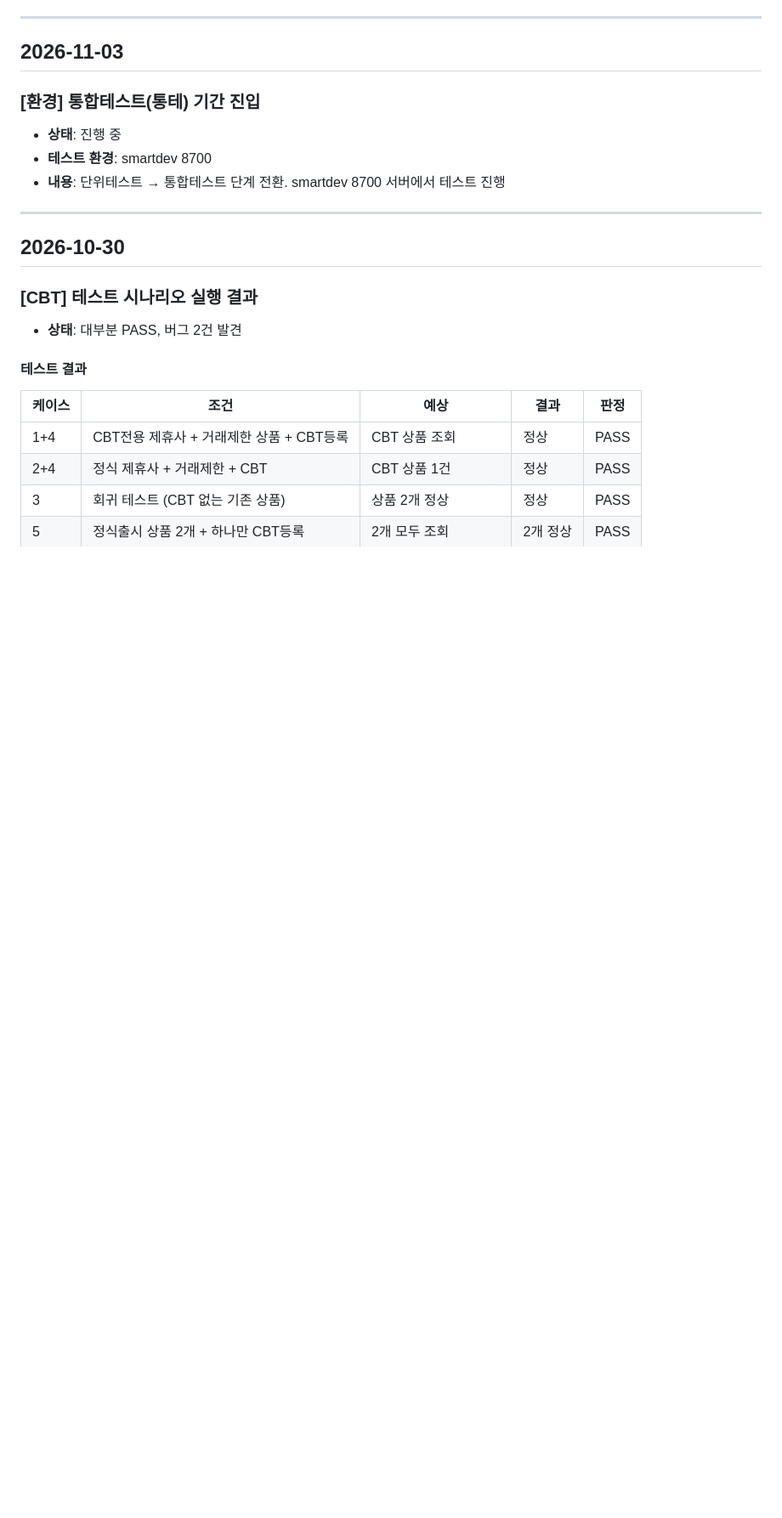
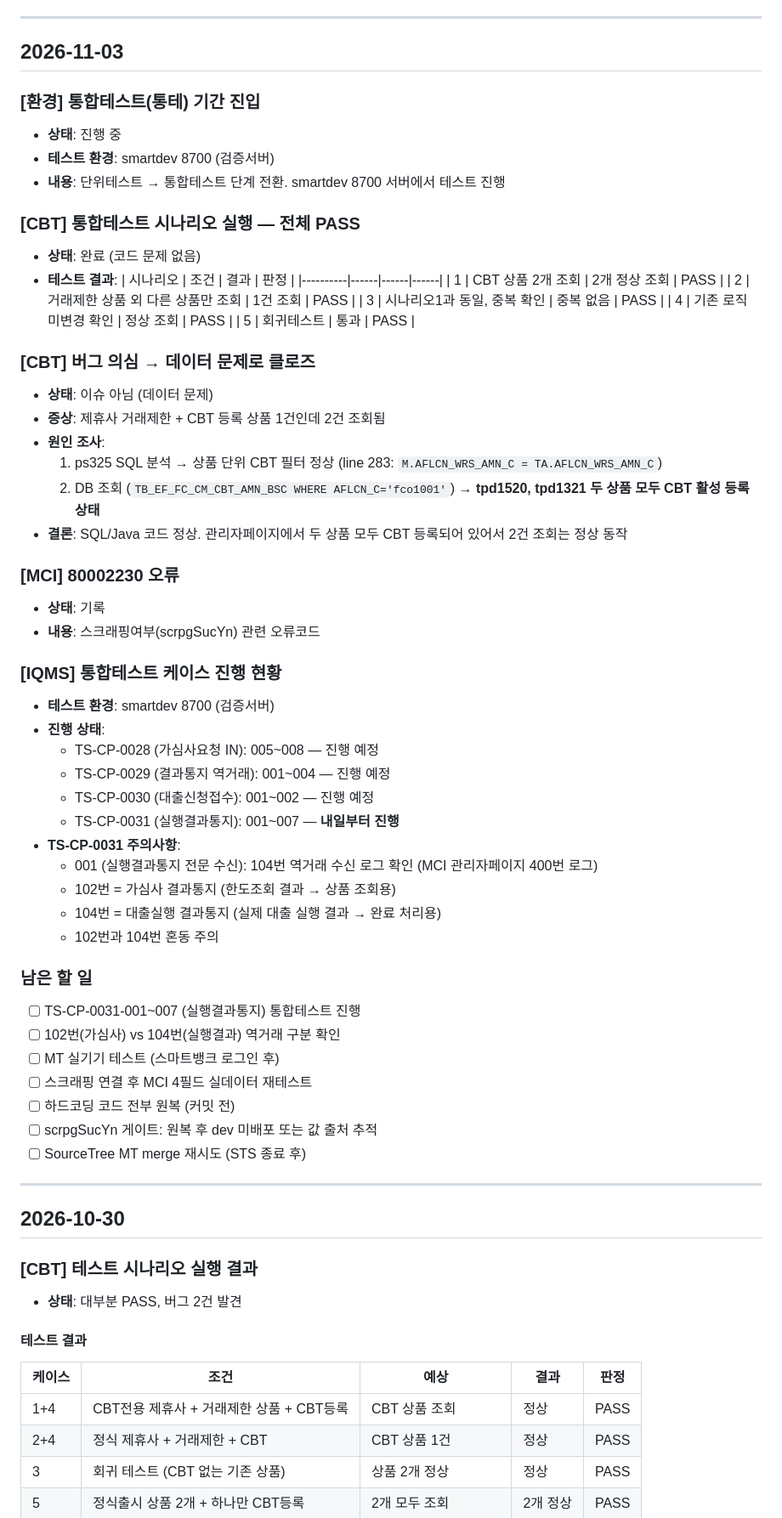
Before and after one commit to dun0315667-stack/visioncoding, a Markdown page: tasks.md, the part around the change. Shown at 85% size. GitHub-like rendering; blank space fills up the shorter version.

```diff
--- a/tasks.md
+++ b/tasks.md
@@ -147,8 +147,53 @@
 
 ### [환경] 통합테스트(통테) 기간 진입
 - **상태**: 진행 중
-- **테스트 환경**: smartdev 8700
+- **테스트 환경**: smartdev 8700 (검증서버)
 - **내용**: 단위테스트 → 통합테스트 단계 전환. smartdev 8700 서버에서 테스트 진행
+
+### [CBT] 통합테스트 시나리오 실행 — 전체 PASS
+- **상태**: 완료 (코드 문제 없음)
+- **테스트 결과**:
+  | 시나리오 | 조건 | 결과 | 판정 |
+  |----------|------|------|------|
+  | 1 | CBT 상품 2개 조회 | 2개 정상 조회 | PASS |
+  | 2 | 거래제한 상품 외 다른 상품만 조회 | 1건 조회 | PASS |
+  | 3 | 시나리오1과 동일, 중복 확인 | 중복 없음 | PASS |
+  | 4 | 기존 로직 미변경 확인 | 정상 조회 | PASS |
+  | 5 | 회귀테스트 | 통과 | PASS |
+
+### [CBT] 버그 의심 → 데이터 문제로 클로즈
+- **상태**: 이슈 아님 (데이터 문제)
+- **증상**: 제휴사 거래제한 + CBT 등록 상품 1건인데 2건 조회됨
+- **원인 조사**:
+  1. ps325 SQL 분석 → 상품 단위 CBT 필터 정상 (line 283: `M.AFLCN_WRS_AMN_C = TA.AFLCN_WRS_AMN_C`)
+  2. DB 조회 (`TB_EF_FC_CM_CBT_AMN_BSC WHERE AFLCN_C='fco1001'`) → **tpd1520, tpd1321 두 상품 모두 CBT 활성 등록 상태**
+- **결론**: SQL/Java 코드 정상. 관리자페이지에서 두 상품 모두 CBT 등록되어 있어서 2건 조회는 정상 동작
+
+### [MCI] 80002230 오류
+- **상태**: 기록
+- **내용**: 스크래핑여부(scrpgSucYn) 관련 오류코드
+
+### [IQMS] 통합테스트 케이스 진행 현황
+- **테스트 환경**: smartdev 8700 (검증서버)
+- **진행 상태**:
+  - TS-CP-0028 (가심사요청 IN): 005~008 — 진행 예정
+  - TS-CP-0029 (결과통지 역거래): 001~004 — 진행 예정
+  - TS-CP-0030 (대출신청접수): 001~002 — 진행 예정
+  - TS-CP-0031 (실행결과통지): 001~007 — **내일부터 진행**
+- **TS-CP-0031 주의사항**:
+  - 001 (실행결과통지 전문 수신): 104번 역거래 수신 로그 확인 (MCI 관리자페이지 400번 로그)
+  - 102번 = 가심사 결과통지 (한도조회 결과 → 상품 조회용)
+  - 104번 = 대출실행 결과통지 (실제 대출 실행 결과 → 완료 처리용)
+  - 102번과 104번 혼동 주의
+
+### 남은 할 일
+- [ ] TS-CP-0031-001~007 (실행결과통지) 통합테스트 진행
+- [ ] 102번(가심사) vs 104번(실행결과) 역거래 구분 확인
+- [ ] MT 실기기 테스트 (스마트뱅크 로그인 후)
+- [ ] 스크래핑 연결 후 MCI 4필드 실데이터 재테스트
+- [ ] 하드코딩 코드 전부 원복 (커밋 전)
+- [ ] scrpgSucYn 게이트: 원복 후 dev 미배포 또는 값 출처 추적
+- [ ] SourceTree MT merge 재시도 (STS 종료 후)
 
 ---
 
```
Also changed, not shown: CLAUDE.md (+18 -13 lines).
